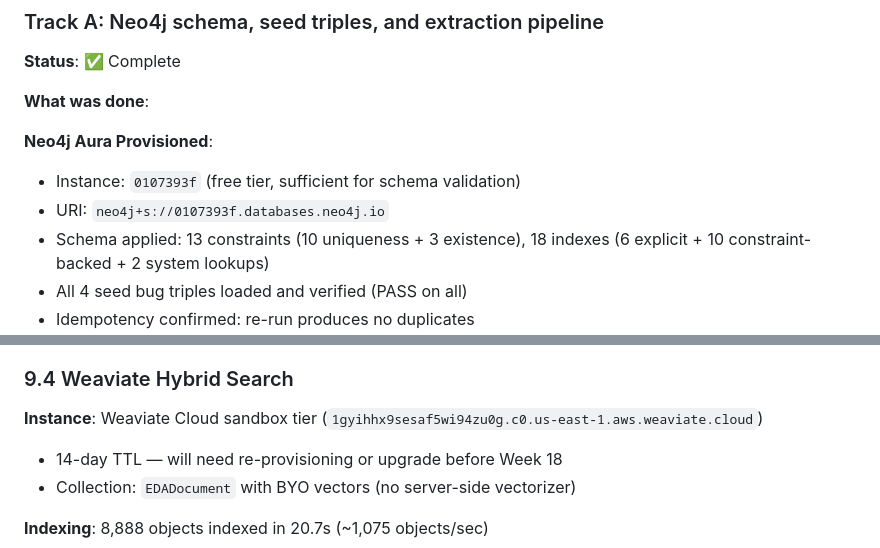
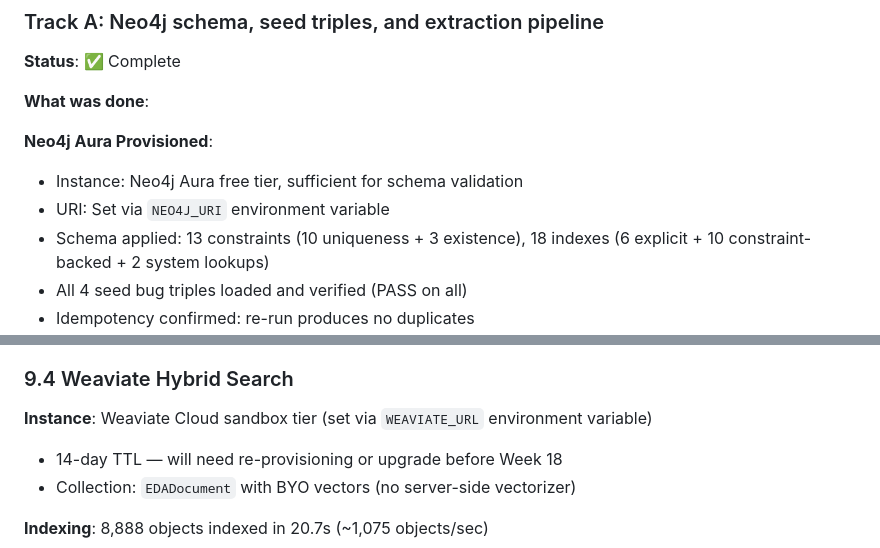
Before and after one commit to oguzhan-canada/eda-copilot, a Markdown page: PROGRESS.md, 2 parts joined by grey strips. Drawn GitHub-style.

Commit message:
Redact credentials from PROGRESS.md
Co-authored-by: Copilot <223556219+Copilot@users.noreply.github.com>

```diff
--- a/PROGRESS.md
+++ b/PROGRESS.md
@@ -265,8 +265,8 @@ Modeled after the [MLCAD PROGRESS.md](https://github.com/oguzhan-canada/instrume
 **What was done**:
 
 **Neo4j Aura Provisioned**:
-- Instance: `0107393f` (free tier, sufficient for schema validation)
-- URI: `neo4j+s://0107393f.databases.neo4j.io`
+- Instance: Neo4j Aura free tier, sufficient for schema validation
+- URI: Set via `NEO4J_URI` environment variable
 - Schema applied: 13 constraints (10 uniqueness + 3 existence), 18 indexes (6 explicit + 10 constraint-backed + 2 system lookups)
 - All 4 seed bug triples loaded and verified (PASS on all)
 - Idempotency confirmed: re-run produces no duplicates
@@ -711,7 +711,7 @@ Created `pipeline/retrieve/chunk_documents.py` — content-type-aware chunking w
 
 ### 9.4 Weaviate Hybrid Search
 
-**Instance**: Weaviate Cloud sandbox tier (`1gyihhx9sesaf5wi94zu0g.c0.us-east-1.aws.weaviate.cloud`)
+**Instance**: Weaviate Cloud sandbox tier (set via `WEAVIATE_URL` environment variable)
 - 14-day TTL — will need re-provisioning or upgrade before Week 18
 - Collection: `EDADocument` with BYO vectors (no server-side vectorizer)
 
```
